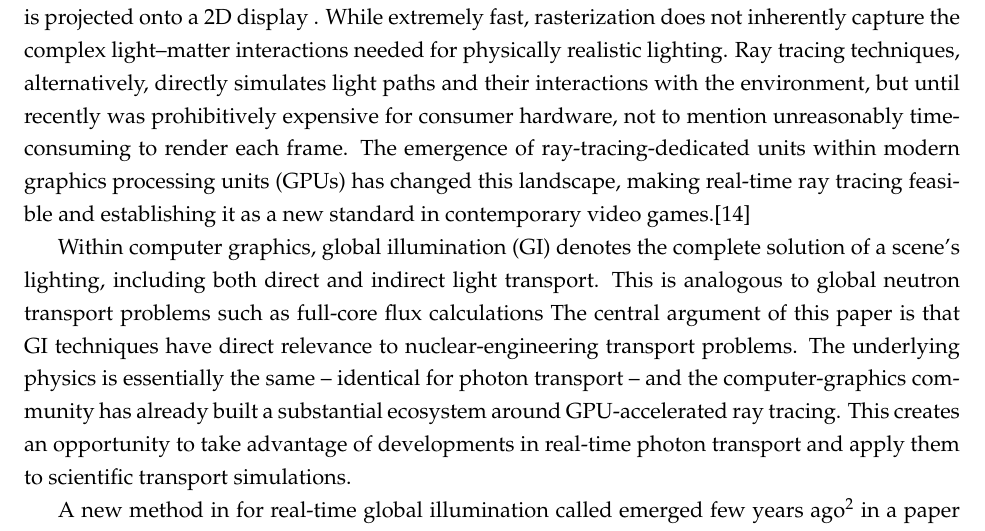
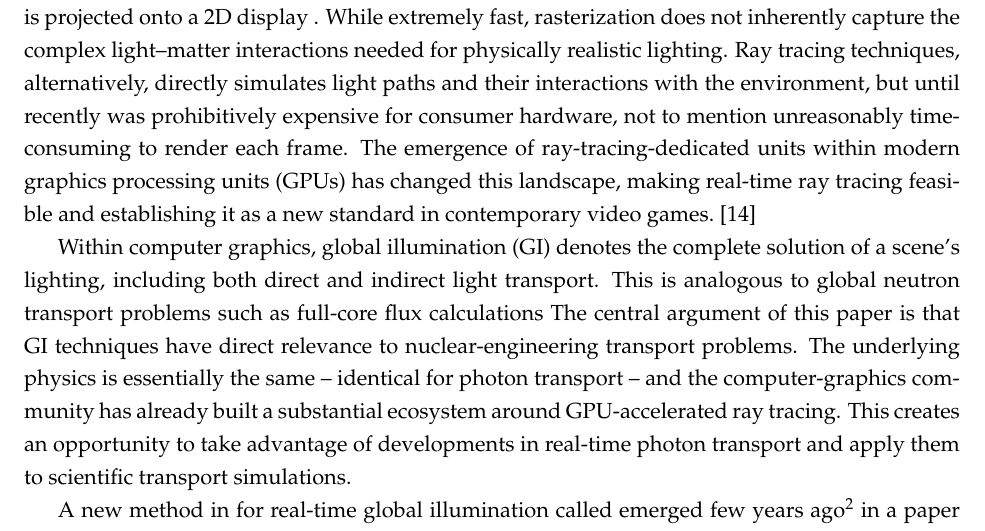
Before and after one commit to arfc/uiuc-arfc-2025-02, a LaTeX document (title.tex, which reads src/1-lit-review/gi-background.tex): part of page 5 of 26, cut so that both start at the same text. Compiled offline with pdfLaTeX.

Commit message:
add space to citation

```diff
--- a/src/1-lit-review/gi-background.tex
+++ b/src/1-lit-review/gi-background.tex
@@ -7,7 +7,7 @@ This paper, however, focuses specifically on photon-transport methodologies emer
 Historically, standard image-rendering pipelines relied on rasterization, in which a 3D schene is projected onto a 2D display .
 While extremely fast, rasterization does not inherently capture the complex light–matter interactions needed for physically realistic lighting.
 Ray tracing techniques, alternatively,  directly simulates light paths and their interactions with the environment, but until recently was prohibitively expensive for consumer hardware, not to mention unreasonably time-consuming to render each frame.
-The emergence of ray-tracing-dedicated units within modern graphics processing units (GPUs) has changed this landscape, making real-time ray tracing feasible and establishing it as a new standard in contemporary video games.\cite{oferSummaryRealTime2023}
+The emergence of ray-tracing-dedicated units within modern graphics processing units (GPUs) has changed this landscape, making real-time ray tracing feasible and establishing it as a new standard in contemporary video games.~\cite{oferSummaryRealTime2023}
 
 Within computer graphics, global illumination (GI) denotes the complete solution of a scene’s lighting, including both direct and indirect light transport.
 This is analogous to global neutron transport problems such as full-core flux calculations
```
